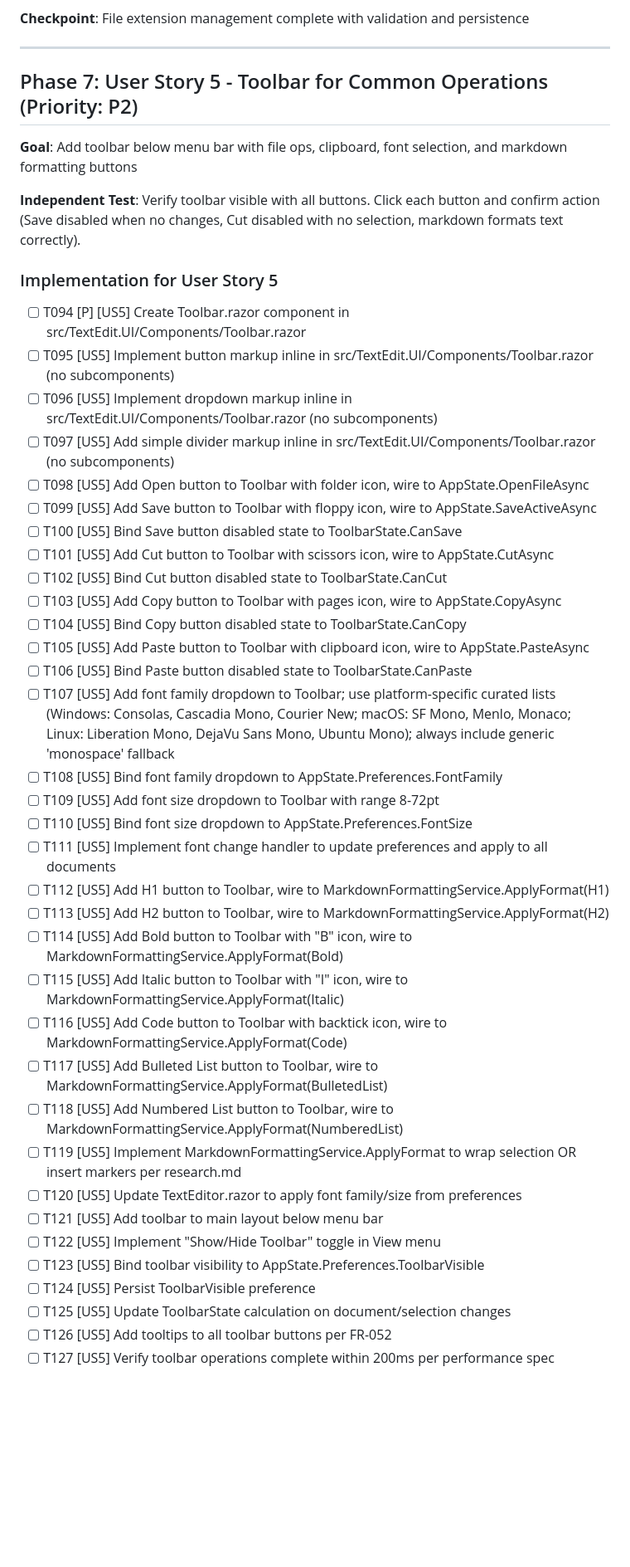
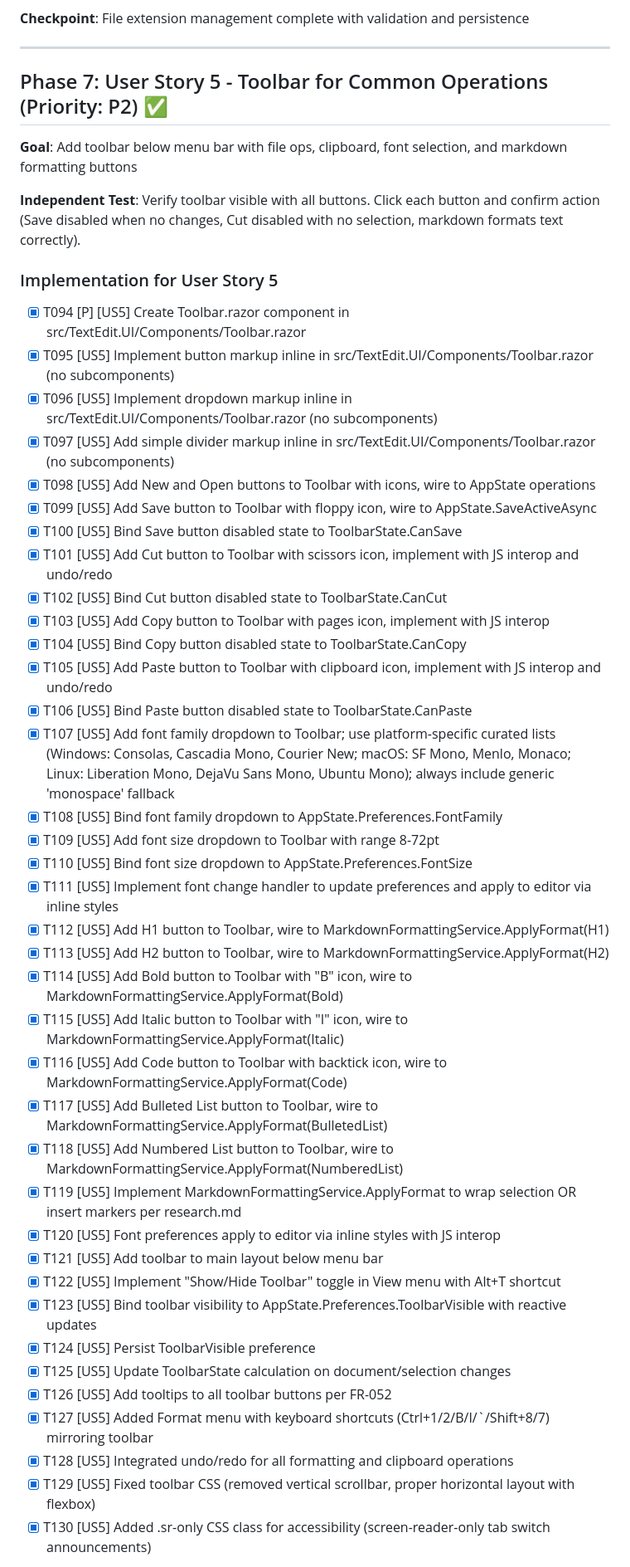
Before and after one commit to CaptainCodeUK/textedit, a Markdown page: specs/002-v1-1-enhancements/tasks.md, the part around one of its changes. Shown at 83% size. Drawn GitHub-style; blank space fills up the shorter version.

Commit message:
Mark toolbar implementation as complete in spec
Updated Phase 7 User Story 5 in the enhancement spec to indicate all toolbar-related tasks are complete. Added details on completed features, including keyboard shortcuts, undo/redo integration, accessibility improvements, and finalized the checkpoint to reflect full toolbar functionality.

```diff
--- a/specs/002-v1-1-enhancements/tasks.md
+++ b/specs/002-v1-1-enhancements/tasks.md
@@ -207,7 +207,7 @@ Note: OS theme change detection (T071–T074) is deferred for a later pass. Curr
 
 ---
 
-## Phase 7: User Story 5 - Toolbar for Common Operations (Priority: P2)
+## Phase 7: User Story 5 - Toolbar for Common Operations (Priority: P2) ✅
 
 **Goal**: Add toolbar below menu bar with file ops, clipboard, font selection, and markdown formatting buttons
 
@@ -215,38 +215,41 @@ Note: OS theme change detection (T071–T074) is deferred for a later pass. Curr
 
 ### Implementation for User Story 5
 
-- [ ] T094 [P] [US5] Create Toolbar.razor component in src/TextEdit.UI/Components/Toolbar.razor
-- [ ] T095 [US5] Implement button markup inline in src/TextEdit.UI/Components/Toolbar.razor (no subcomponents)
-- [ ] T096 [US5] Implement dropdown markup inline in src/TextEdit.UI/Components/Toolbar.razor (no subcomponents)
-- [ ] T097 [US5] Add simple divider markup inline in src/TextEdit.UI/Components/Toolbar.razor (no subcomponents)
-- [ ] T098 [US5] Add Open button to Toolbar with folder icon, wire to AppState.OpenFileAsync
-- [ ] T099 [US5] Add Save button to Toolbar with floppy icon, wire to AppState.SaveActiveAsync
-- [ ] T100 [US5] Bind Save button disabled state to ToolbarState.CanSave
-- [ ] T101 [US5] Add Cut button to Toolbar with scissors icon, wire to AppState.CutAsync
-- [ ] T102 [US5] Bind Cut button disabled state to ToolbarState.CanCut
-- [ ] T103 [US5] Add Copy button to Toolbar with pages icon, wire to AppState.CopyAsync
-- [ ] T104 [US5] Bind Copy button disabled state to ToolbarState.CanCopy
-- [ ] T105 [US5] Add Paste button to Toolbar with clipboard icon, wire to AppState.PasteAsync
-- [ ] T106 [US5] Bind Paste button disabled state to ToolbarState.CanPaste
- - [ ] T107 [US5] Add font family dropdown to Toolbar; use platform-specific curated lists (Windows: Consolas, Cascadia Mono, Courier New; macOS: SF Mono, Menlo, Monaco; Linux: Liberation Mono, DejaVu Sans Mono, Ubuntu Mono); always include generic 'monospace' fallback
-- [ ] T108 [US5] Bind font family dropdown to AppState.Preferences.FontFamily
-- [ ] T109 [US5] Add font size dropdown to Toolbar with range 8-72pt
-- [ ] T110 [US5] Bind font size dropdown to AppState.Preferences.FontSize
-- [ ] T111 [US5] Implement font change handler to update preferences and apply to all documents
-- [ ] T112 [US5] Add H1 button to Toolbar, wire to MarkdownFormattingService.ApplyFormat(H1)
-- [ ] T113 [US5] Add H2 button to Toolbar, wire to MarkdownFormattingService.ApplyFormat(H2)
-- [ ] T114 [US5] Add Bold button to Toolbar with "B" icon, wire to MarkdownFormattingService.ApplyFormat(Bold)
-- [ ] T115 [US5] Add Italic button to Toolbar with "I" icon, wire to MarkdownFormattingService.ApplyFormat(Italic)
-- [ ] T116 [US5] Add Code button to Toolbar with backtick icon, wire to MarkdownFormattingService.ApplyFormat(Code)
-- [ ] T117 [US5] Add Bulleted List button to Toolbar, wire to MarkdownFormattingService.ApplyFormat(BulletedList)
-- [ ] T118 [US5] Add Numbered List button to Toolbar, wire to MarkdownFormattingService.ApplyFormat(NumberedList)
-- [ ] T119 [US5] Implement MarkdownFormattingService.ApplyFormat to wrap selection OR insert markers per research.md
-- [ ] T120 [US5] Update TextEditor.razor to apply font family/size from preferences
-- [ ] T121 [US5] Add toolbar to main layout below menu bar
-- [ ] T122 [US5] Implement "Show/Hide Toolbar" toggle in View menu
-- [ ] T123 [US5] Bind toolbar visibility to AppState.Preferences.ToolbarVisible
-- [ ] T124 [US5] Persist ToolbarVisible preference
-- [ ] T125 [US5] Update ToolbarState calculation on document/selection changes
-- [ ] T126 [US5] Add tooltips to all toolbar buttons per FR-052
-- [ ] T127 [US5] Verify toolbar operations complete within 200ms per performance spec
+- [X] T094 [P] [US5] Create Toolbar.razor component in src/TextEdit.UI/Components/Toolbar.razor
+- [X] T095 [US5] Implement button markup inline in src/TextEdit.UI/Components/Toolbar.razor (no subcomponents)
+- [X] T096 [US5] Implement dropdown markup inline in src/TextEdit.UI/Components/Toolbar.razor (no subcomponents)
+- [X] T097 [US5] Add simple divider markup inline in src/TextEdit.UI/Components/Toolbar.razor (no subcomponents)
+- [X] T098 [US5] Add New and Open buttons to Toolbar with icons, wire to AppState operations
+- [X] T099 [US5] Add Save button to Toolbar with floppy icon, wire to AppState.SaveActiveAsync
+- [X] T100 [US5] Bind Save button disabled state to ToolbarState.CanSave
+- [X] T101 [US5] Add Cut button to Toolbar with scissors icon, implement with JS interop and undo/redo
+- [X] T102 [US5] Bind Cut button disabled state to ToolbarState.CanCut
+- [X] T103 [US5] Add Copy button to Toolbar with pages icon, implement with JS interop
+- [X] T104 [US5] Bind Copy button disabled state to ToolbarState.CanCopy
+- [X] T105 [US5] Add Paste button to Toolbar with clipboard icon, implement with JS interop and undo/redo
+- [X] T106 [US5] Bind Paste button disabled state to ToolbarState.CanPaste
+ - [X] T107 [US5] Add font family dropdown to Toolbar; use platform-specific curated lists (Windows: Consolas, Cascadia Mono, Courier New; macOS: SF Mono, Menlo, Monaco; Linux: Liberation Mono, DejaVu Sans Mono, Ubuntu Mono); always include generic 'monospace' fallback
+- [X] T108 [US5] Bind font family dropdown to AppState.Preferences.FontFamily
+- [X] T109 [US5] Add font size dropdown to Toolbar with range 8-72pt
+- [X] T110 [US5] Bind font size dropdown to AppState.Preferences.FontSize
+- [X] T111 [US5] Implement font change handler to update preferences and apply to editor via inline styles
+- [X] T112 [US5] Add H1 button to Toolbar, wire to MarkdownFormattingService.ApplyFormat(H1)
+- [X] T113 [US5] Add H2 button to Toolbar, wire to MarkdownFormattingService.ApplyFormat(H2)
+- [X] T114 [US5] Add Bold button to Toolbar with "B" icon, wire to MarkdownFormattingService.ApplyFormat(Bold)
+- [X] T115 [US5] Add Italic button to Toolbar with "I" icon, wire to MarkdownFormattingService.ApplyFormat(Italic)
+- [X] T116 [US5] Add Code button to Toolbar with backtick icon, wire to MarkdownFormattingService.ApplyFormat(Code)
+- [X] T117 [US5] Add Bulleted List button to Toolbar, wire to MarkdownFormattingService.ApplyFormat(BulletedList)
+- [X] T118 [US5] Add Numbered List button to Toolbar, wire to MarkdownFormattingService.ApplyFormat(NumberedList)
+- [X] T119 [US5] Implement MarkdownFormattingService.ApplyFormat to wrap selection OR insert markers per research.md
+- [X] T120 [US5] Font preferences apply to editor via inline styles with JS interop
+- [X] T121 [US5] Add toolbar to main layout below menu bar
+- [X] T122 [US5] Implement "Show/Hide Toolbar" toggle in View menu with Alt+T shortcut
+- [X] T123 [US5] Bind toolbar visibility to AppState.Preferences.ToolbarVisible with reactive updates
+- [X] T124 [US5] Persist ToolbarVisible preference
+- [X] T125 [US5] Update ToolbarState calculation on document/selection changes
+- [X] T126 [US5] Add tooltips to all toolbar buttons per FR-052
+- [X] T127 [US5] Added Format menu with keyboard shortcuts (Ctrl+1/2/B/I/`/Shift+8/7) mirroring toolbar
+- [X] T128 [US5] Integrated undo/redo for all formatting and clipboard operations
+- [X] T129 [US5] Fixed toolbar CSS (removed vertical scrollbar, proper horizontal layout with flexbox)
+- [X] T130 [US5] Added .sr-only CSS class for accessibility (screen-reader-only tab switch announcements)
 
```
Also changed, not shown: other parts of specs/002-v1-1-enhancements/tasks.md (+1 -1 lines).
